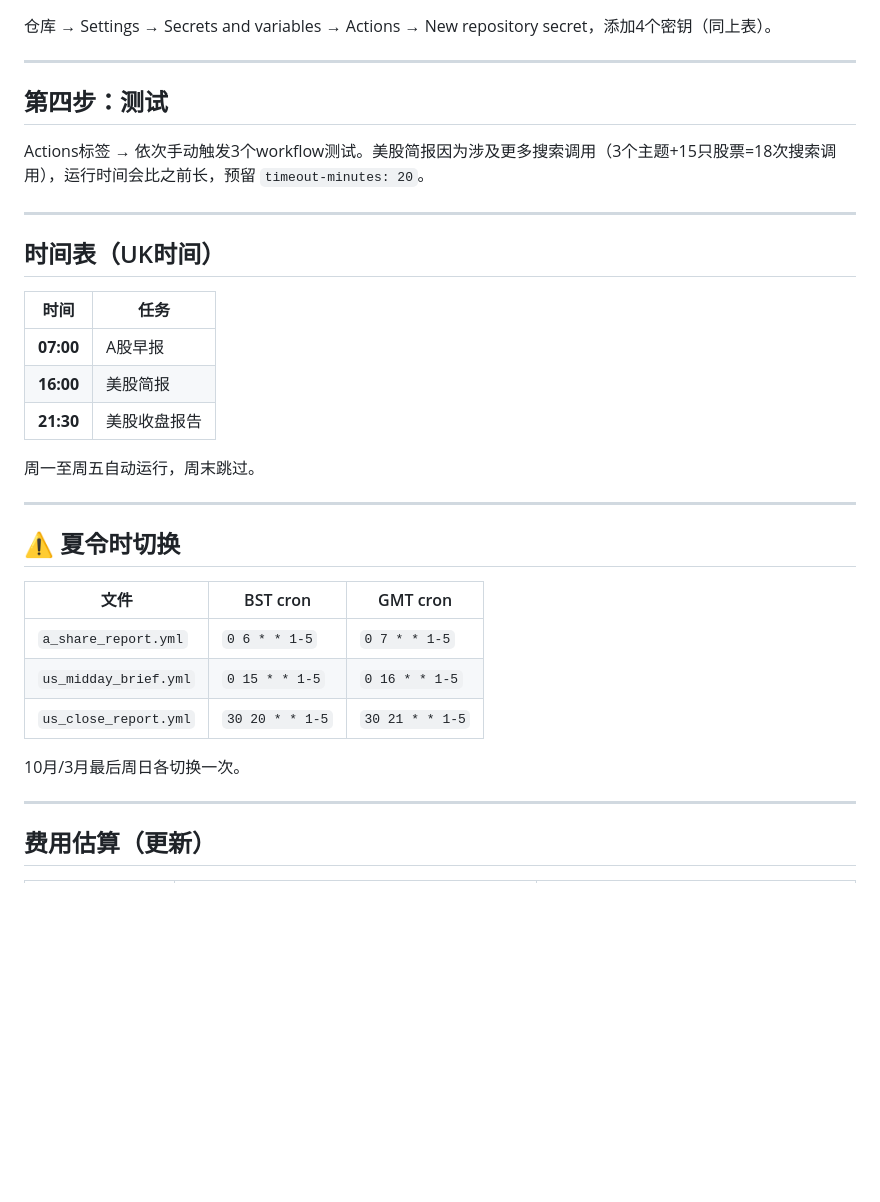
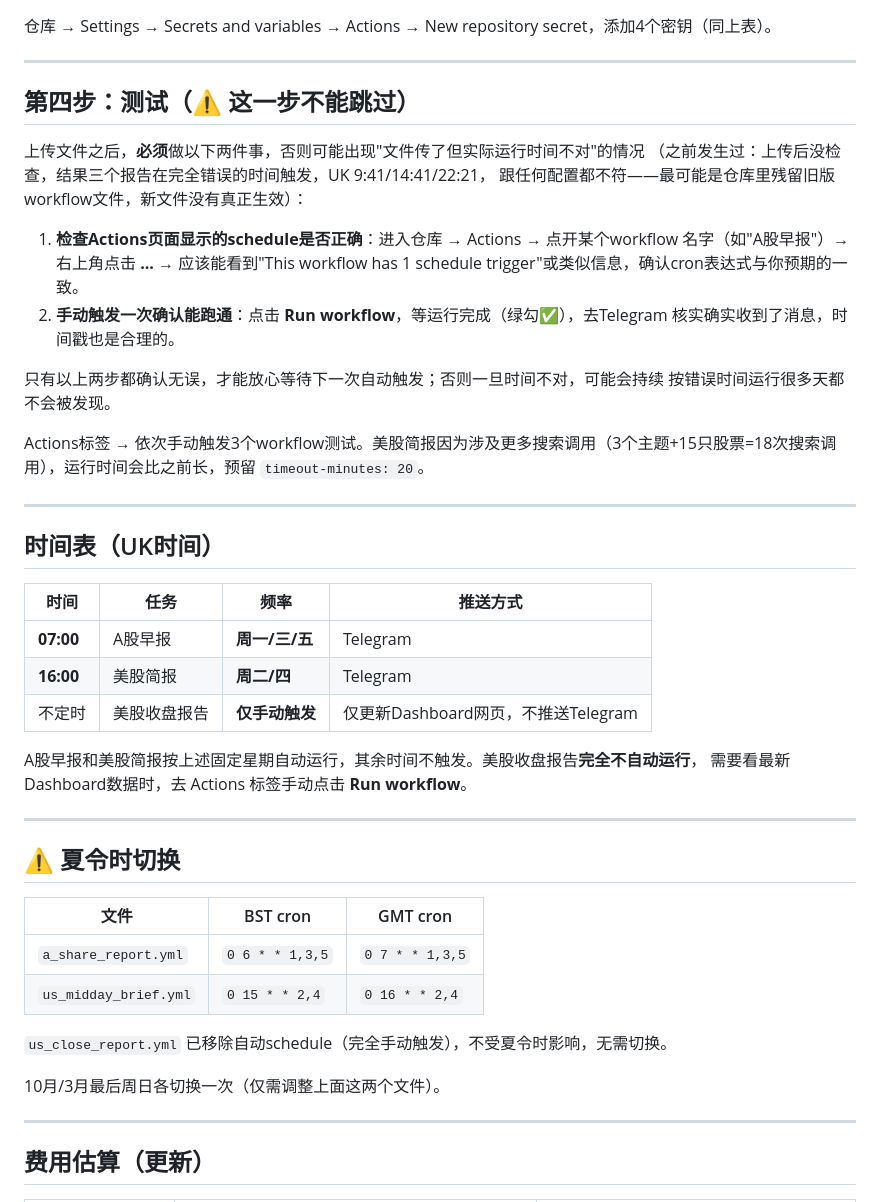
Before and after one commit to Maximumxc/Market-Agent, a Markdown page: SETUP_GUIDE.md, the part around one of its changes. GitHub-like rendering; blank space fills up the shorter version.

```diff
--- a/SETUP_GUIDE.md
+++ b/SETUP_GUIDE.md
@@ -95,7 +103,20 @@ market-agent/
 
 ---
 
-## 第四步：测试
+## 第四步：测试（⚠️ 这一步不能跳过）
+
+上传文件之后，**必须**做以下两件事，否则可能出现"文件传了但实际运行时间不对"的情况
+（之前发生过：上传后没检查，结果三个报告在完全错误的时间触发，UK 9:41/14:41/22:21，
+跟任何配置都不符——最可能是仓库里残留旧版workflow文件，新文件没有真正生效）：
+
+1. **检查Actions页面显示的schedule是否正确**：进入仓库 → Actions → 点开某个workflow
+   名字（如"A股早报"）→ 右上角点击 **...** → 应该能看到"This workflow has 1 schedule
+   trigger"或类似信息，确认cron表达式与你预期的一致。
+2. **手动触发一次确认能跑通**：点击 **Run workflow**，等运行完成（绿勾✅），去Telegram
+   核实确实收到了消息，时间戳也是合理的。
+
+只有以上两步都确认无误，才能放心等待下一次自动触发；否则一旦时间不对，可能会持续
+按错误时间运行很多天都不会被发现。
 
 Actions标签 → 依次手动触发3个workflow测试。美股简报因为涉及更多搜索调用（3个主题+15只股票=18次搜索调用），运行时间会比之前长，预留 `timeout-minutes: 20`。
 
@@ -103,13 +124,14 @@ Actions标签 → 依次手动触发3个workflow测试。美股简报因为涉
 
 ## 时间表（UK时间）
 
-| 时间 | 任务 |
-|------|------|
-| **07:00** | A股早报 |
-| **16:00** | 美股简报 |
-| **21:30** | 美股收盘报告 |
+| 时间 | 任务 | 频率 | 推送方式 |
+|------|------|------|---------|
+| **07:00** | A股早报 | **周一/三/五** | Telegram |
+| **16:00** | 美股简报 | **周二/四** | Telegram |
+| 不定时 | 美股收盘报告 | **仅手动触发** | 仅更新Dashboard网页，不推送Telegram |
 
-周一至周五自动运行，周末跳过。
+A股早报和美股简报按上述固定星期自动运行，其余时间不触发。美股收盘报告**完全不自动运行**，
+需要看最新Dashboard数据时，去 Actions 标签手动点击 **Run workflow**。
 
 ---
 
@@ -117,11 +139,12 @@ Actions标签 → 依次手动触发3个workflow测试。美股简报因为涉
 
 | 文件 | BST cron | GMT cron |
 |------|----------|----------|
-| `a_share_report.yml` | `0 6 * * 1-5` | `0 7 * * 1-5` |
-| `us_midday_brief.yml` | `0 15 * * 1-5` | `0 16 * * 1-5` |
-| `us_close_report.yml` | `30 20 * * 1-5` | `30 21 * * 1-5` |
+| `a_share_report.yml` | `0 6 * * 1,3,5` | `0 7 * * 1,3,5` |
+| `us_midday_brief.yml` | `0 15 * * 2,4` | `0 16 * * 2,4` |
 
-10月/3月最后周日各切换一次。
+`us_close_report.yml` 已移除自动schedule（完全手动触发），不受夏令时影响，无需切换。
+
+10月/3月最后周日各切换一次（仅需调整上面这两个文件）。
 
 ---
 
```
Also changed, not shown: other parts of SETUP_GUIDE.md (+19 -11 lines).
